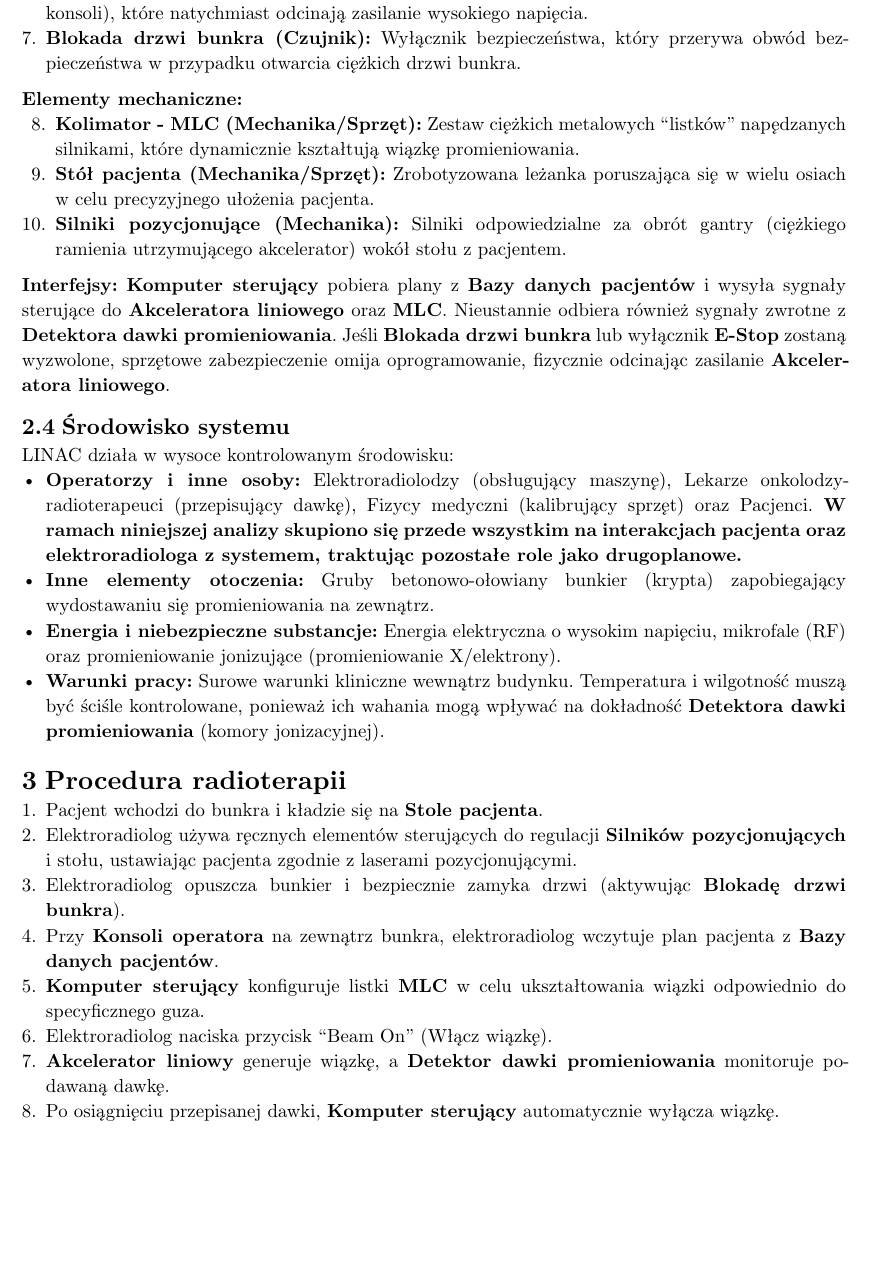
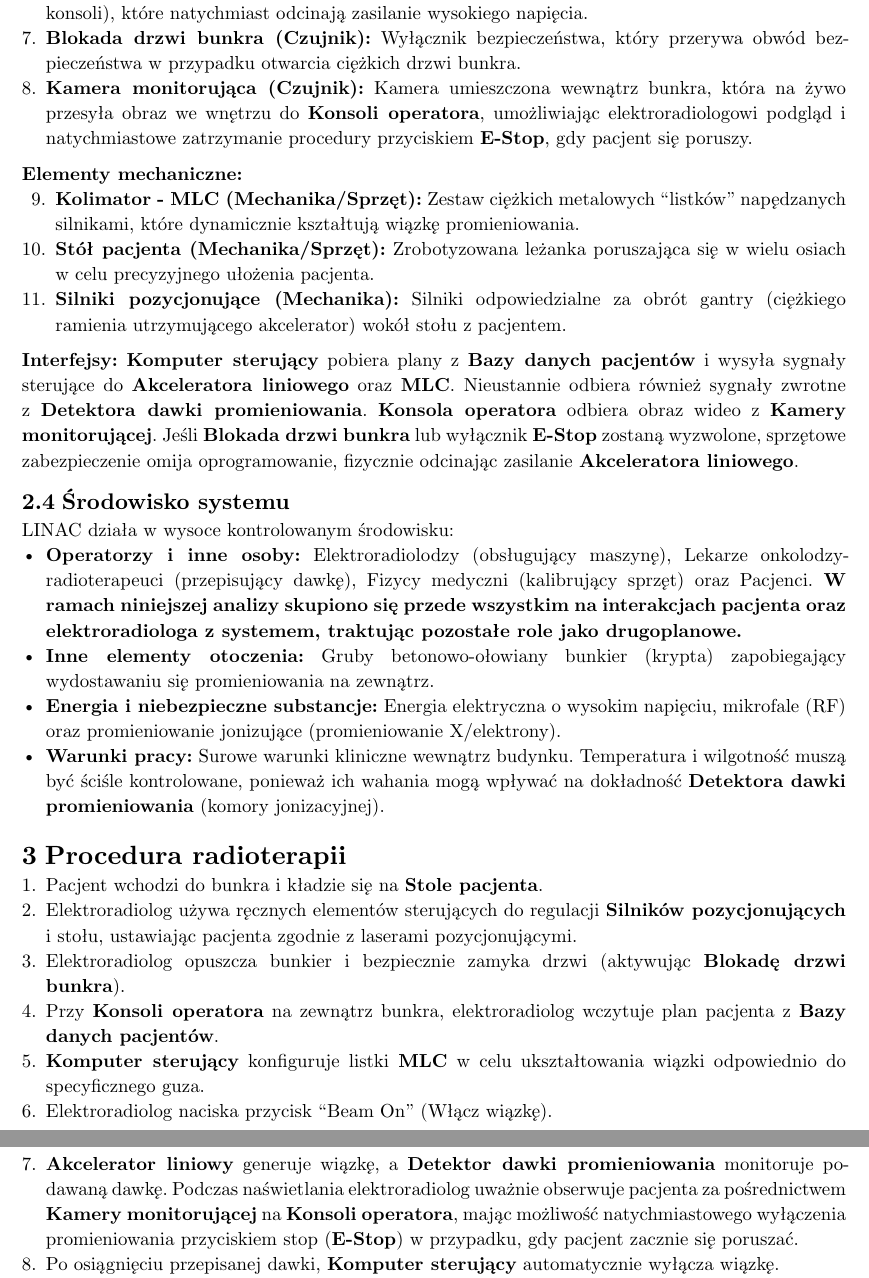
Before and after one commit to al3m1x/system-safety, a Typst document (main.typ): part of page 3 of 5 before the commit and two parts of pages 3 and 4 of 5 after it, the two joined at a grey line, cut so that both start at the same text, the shorter picture padded with empty space. Compiled offline with Typst 0.15.

Commit message:
Add camera in text

```diff
--- a/main.typ
+++ b/main.typ
@@ -72,13 +72,14 @@ Zgodnie z tym założeniem, system składa się z dokładnie 10 głównych kompo
 5. *Konsola operatora (Sprzęt):* Interfejs znajdujący się na zewnątrz bunkra, używany przez technika do inicjowania i monitorowania wiązki.
 6. *Wyłącznik awaryjny E-Stop (Sprzęt):* Fizyczne przyciski (wewnątrz pomieszczenia i na konsoli), które natychmiast odcinają zasilanie wysokiego napięcia.
 7. *Blokada drzwi bunkra (Czujnik):* Wyłącznik bezpieczeństwa, który przerywa obwód bezpieczeństwa w przypadku otwarcia ciężkich drzwi bunkra.
+8. *Kamera monitorująca (Czujnik):* Kamera umieszczona wewnątrz bunkra, która na żywo przesyła obraz we wnętrzu do *Konsoli operatora*, umożliwiając elektroradiologowi podgląd i natychmiastowe zatrzymanie procedury przyciskiem *E-Stop*, gdy pacjent się poruszy.
 
 *Elementy mechaniczne:*
-8. *Kolimator - MLC (Mechanika/Sprzęt):* Zestaw ciężkich metalowych "listków" napędzanych silnikami, które dynamicznie kształtują wiązkę promieniowania.
-9. *Stół pacjenta (Mechanika/Sprzęt):* Zrobotyzowana leżanka poruszająca się w wielu osiach w celu precyzyjnego ułożenia pacjenta.
-10. *Silniki pozycjonujące (Mechanika):* Silniki odpowiedzialne za obrót gantry (ciężkiego ramienia utrzymującego akcelerator) wokół stołu z pacjentem.
+9. *Kolimator - MLC (Mechanika/Sprzęt):* Zestaw ciężkich metalowych "listków" napędzanych silnikami, które dynamicznie kształtują wiązkę promieniowania.
+10. *Stół pacjenta (Mechanika/Sprzęt):* Zrobotyzowana leżanka poruszająca się w wielu osiach w celu precyzyjnego ułożenia pacjenta.
+11. *Silniki pozycjonujące (Mechanika):* Silniki odpowiedzialne za obrót gantry (ciężkiego ramienia utrzymującego akcelerator) wokół stołu z pacjentem.
 
-*Interfejsy:* *Komputer sterujący* pobiera plany z *Bazy danych pacjentów* i wysyła sygnały sterujące do *Akceleratora liniowego* oraz *MLC*. Nieustannie odbiera również sygnały zwrotne z *Detektora dawki promieniowania*. Jeśli *Blokada drzwi bunkra* lub wyłącznik *E-Stop* zostaną wyzwolone, sprzętowe zabezpieczenie omija oprogramowanie, fizycznie odcinając zasilanie *Akceleratora liniowego*.
+*Interfejsy:* *Komputer sterujący* pobiera plany z *Bazy danych pacjentów* i wysyła sygnały sterujące do *Akceleratora liniowego* oraz *MLC*. Nieustannie odbiera również sygnały zwrotne z *Detektora dawki promieniowania*. *Konsola operatora* odbiera obraz wideo z *Kamery monitorującej*. Jeśli *Blokada drzwi bunkra* lub wyłącznik *E-Stop* zostaną wyzwolone, sprzętowe zabezpieczenie omija oprogramowanie, fizycznie odcinając zasilanie *Akceleratora liniowego*.
 
 == Środowisko systemu
 LINAC działa w wysoce kontrolowanym środowisku:
@@ -95,7 +96,7 @@ LINAC działa w wysoce kontrolowanym środowisku:
 + Przy *Konsoli operatora* na zewnątrz bunkra, elektroradiolog wczytuje plan pacjenta z *Bazy danych pacjentów*.
 + *Komputer sterujący* konfiguruje listki *MLC* w celu ukształtowania wiązki odpowiednio do specyficznego guza.
 + Elektroradiolog naciska przycisk "Beam On" (Włącz wiązkę).
-+ *Akcelerator liniowy* generuje wiązkę, a *Detektor dawki promieniowania* monitoruje podawaną dawkę.
++ *Akcelerator liniowy* generuje wiązkę, a *Detektor dawki promieniowania* monitoruje podawaną dawkę. Podczas naświetlania elektroradiolog uważnie obserwuje pacjenta za pośrednictwem *Kamery monitorującej* na *Konsoli operatora*, mając możliwość natychmiastowego wyłączenia promieniowania przyciskiem stop (*E-Stop*) w przypadku, gdy pacjent zacznie się poruszać.
 + Po osiągnięciu przepisanej dawki, *Komputer sterujący* automatycznie wyłącza wiązkę.
 + Elektroradiolog otwiera drzwi, wchodzi do bunkra i pomaga pacjentowi zejść ze stołu.
 
```
Also changed, not shown: main.typ (2 more changed lines).
